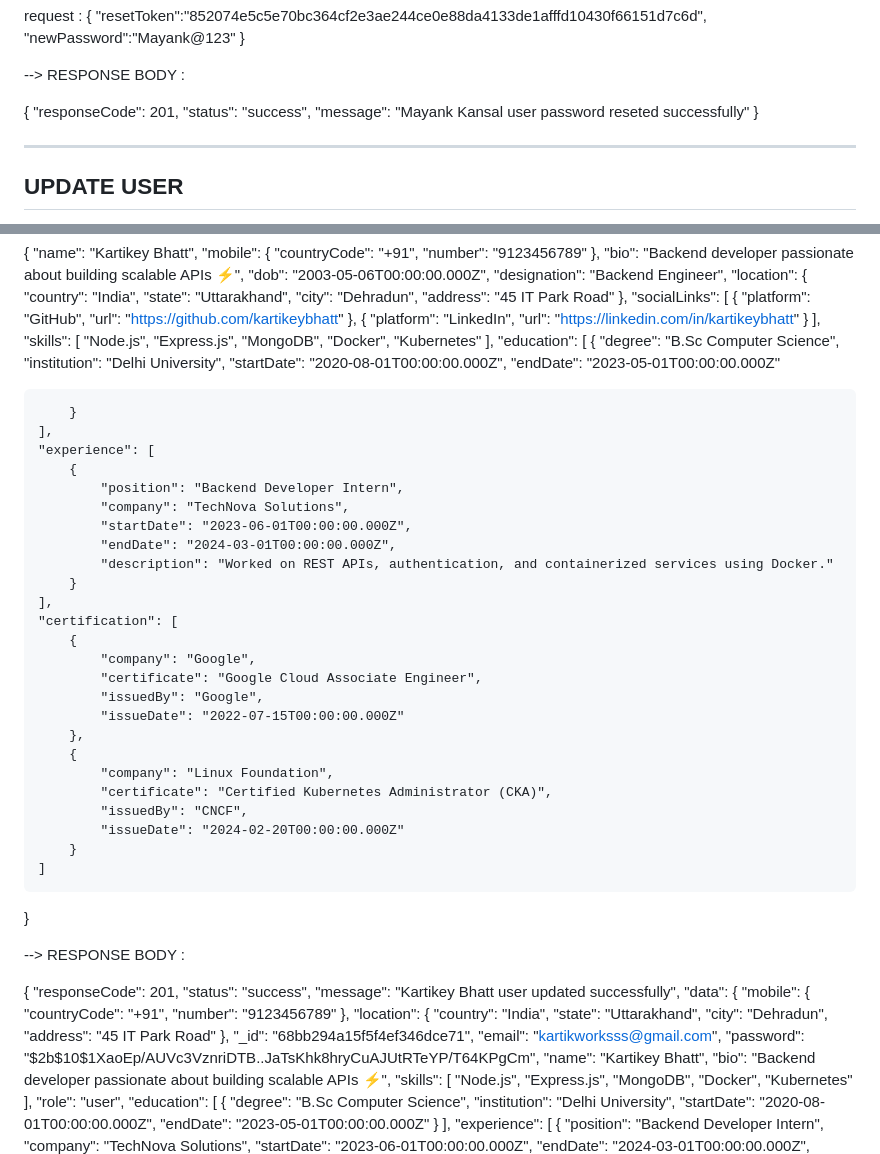
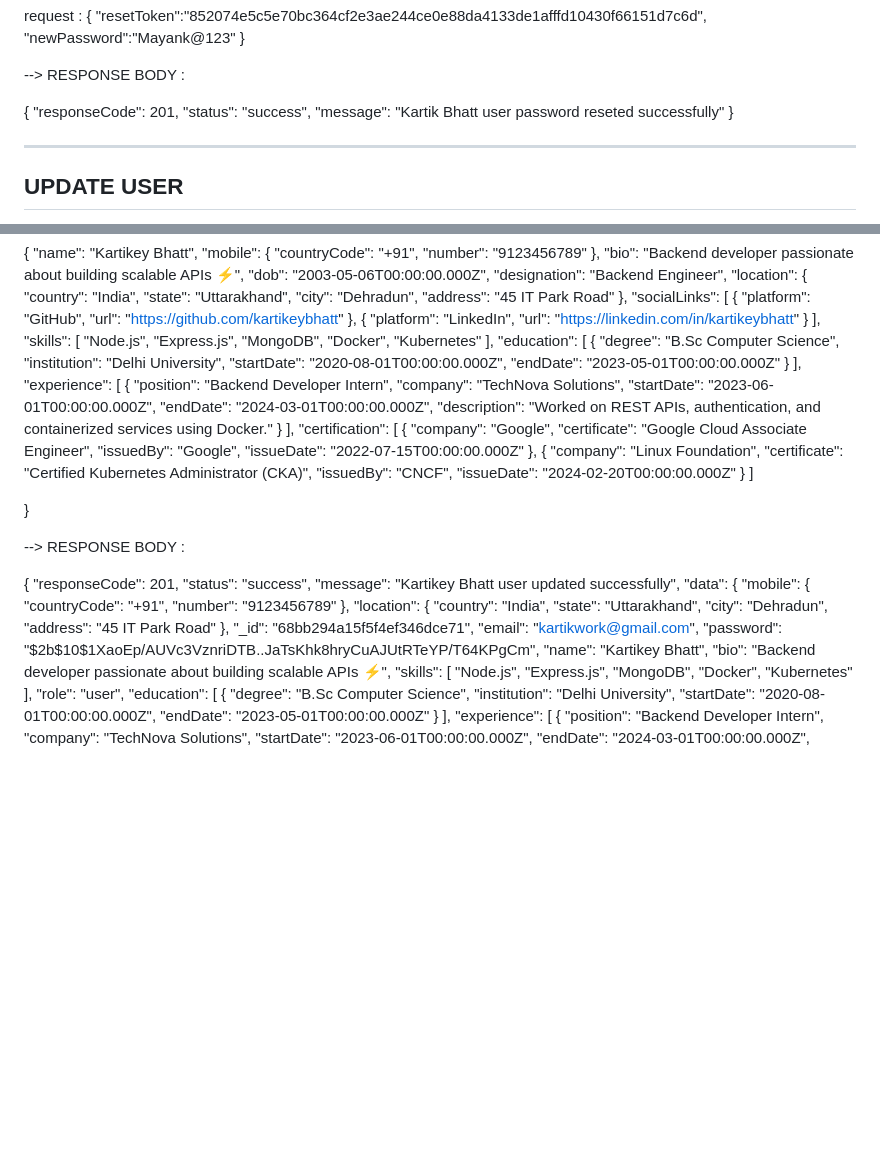
Before and after one commit to iam-mayank-kansal/dev-connect-server, a Markdown page: readme.md, 2 parts joined by grey strips. Drawn GitHub-style; blank space fills up the shorter version.

```diff
--- a/readme.md
+++ b/readme.md
@@ -150,7 +150,7 @@ request : {
 {
 "responseCode": 201,
 "status": "success",
-"message": "Mayank Kansal user password reseted successfully"
+"message": "Kartik Bhatt user password reseted successfully"
 }
 
 ---
@@ -208,9 +208,8 @@ request : {
 "institution": "Delhi University",
 "startDate": "2020-08-01T00:00:00.000Z",
 "endDate": "2023-05-01T00:00:00.000Z"
-
-        }
-    ],
+}
+],
     "experience": [
         {
             "position": "Backend Developer Intern",
@@ -254,8 +253,8 @@ request : {
 "city": "Dehradun",
 "address": "45 IT Park Road"
 },
-"\_id": "68bb294a15f5f4ef346dce71",
-"email": "kartikworksss@gmail.com",
+"_id": "68bb294a15f5f4ef346dce71",
+"email": "kartikwork@gmail.com",
 "password": "$2b$10$1XaoEp/AUVc3VznriDTB..JaTsKhk8hryCuAJUtRTeYP/T64KPgCm",
 "name": "Kartikey Bhatt",
 "bio": "Backend developer passionate about building scalable APIs ⚡",
```
Also changed, not shown: other parts of readme.md (+11 -10 lines).
